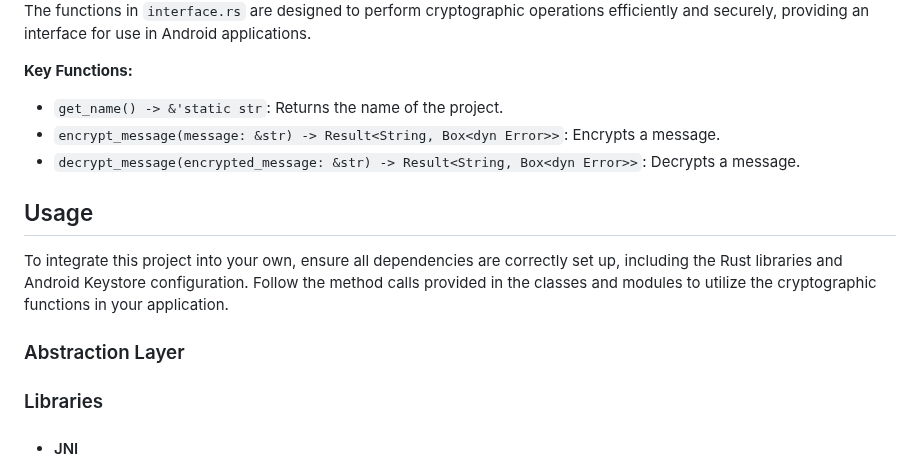
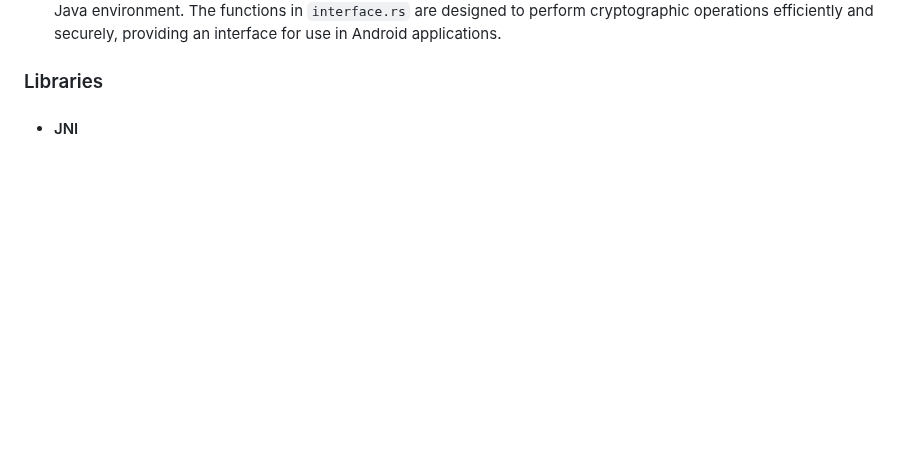
Before and after one commit to nmshd/rust-crypto, a Markdown page: Documentation/Doc.md, the part around one of its changes. GitHub-like rendering; blank space fills up the shorter version.

```diff
--- a/Documentation/Doc.md
+++ b/Documentation/Doc.md
@@ -95,15 +72,4 @@ The `RustDef` class defines the interface to the cryptographic functions impleme
 This module contains the implementation of cryptographic functions in Rust and exposes them to the Java environment. The functions in `interface.rs` are designed to perform cryptographic operations efficiently and securely, providing an interface for use in Android applications.
-
-**Key Functions:**
-- `get_name() -> &'static str`: Returns the name of the project.
-- `encrypt_message(message: &str) -> Result<String, Box<dyn Error>>`: Encrypts a message.
-- `decrypt_message(encrypted_message: &str) -> Result<String, Box<dyn Error>>`: Decrypts a message.
-
-## Usage
-
-To integrate this project into your own, ensure all dependencies are correctly set up, including the Rust libraries and Android Keystore configuration. Follow the method calls provided in the classes and modules to utilize the cryptographic functions in your application.
-
-### Abstraction Layer
 
 ### Libraries
 
```
Also changed, not shown: other parts of Documentation/Doc.md (+3 -26 lines).
